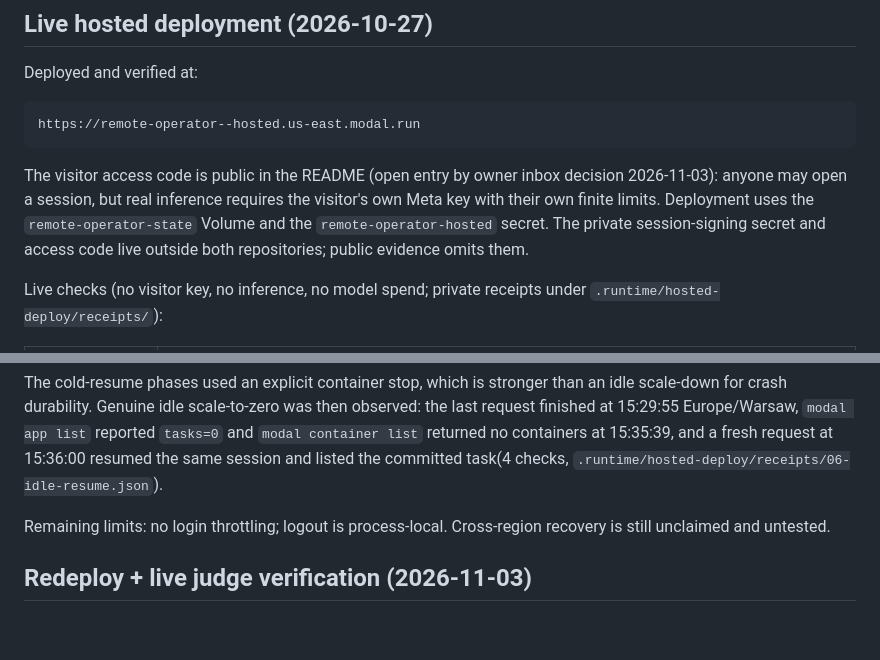
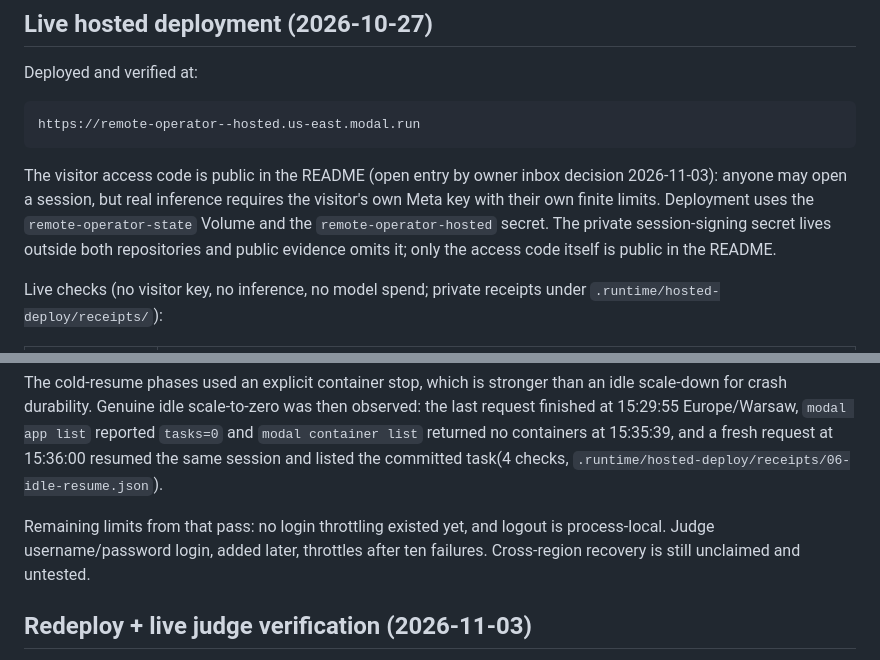
Before and after one commit to Codeminister2137/remote-ai-operator, a Markdown page: docs/modal-hosting.md, 2 parts joined by grey strips. GitHub-like rendering; blank space fills up the shorter version.

```diff
--- a/docs/modal-hosting.md
+++ b/docs/modal-hosting.md
@@ -193,8 +193,9 @@ The visitor access code is public in the README (open entry by owner inbox
 decision 2026-11-03): anyone may open a session, but real inference requires
 the visitor's own Meta key with their own finite limits.
 Deployment uses the `remote-operator-state` Volume and the
-`remote-operator-hosted` secret. The private session-signing secret and access code
-live outside both repositories; public evidence omits them.
+`remote-operator-hosted` secret. The private session-signing secret
+lives outside both repositories and public evidence omits it; only the access
+code itself is public in the README.
 
 Live checks (no visitor key, no inference, no model spend; private receipts under
 `.runtime/hosted-deploy/receipts/`):
@@ -215,8 +216,9 @@ the last request finished at 15:29:55 Europe/Warsaw, `modal app list` reported
 request at 15:36:00 resumed the same session and listed the committed task(4 checks,
 `.runtime/hosted-deploy/receipts/06-idle-resume.json`).
 
-Remaining limits: no login throttling; logout is process-local. Cross-region
-recovery is still unclaimed and untested.
+Remaining limits from that pass: no login throttling existed yet, and logout is
+process-local. Judge username/password login, added later, throttles after ten
+failures. Cross-region recovery is still unclaimed and untested.
 
 ## Redeploy + live judge verification (2026-11-03)
 
```
Also changed, not shown: docs/live-acceptance.md (+2 -1 lines), docs/submission-draft.md (+9 -8 lines).
